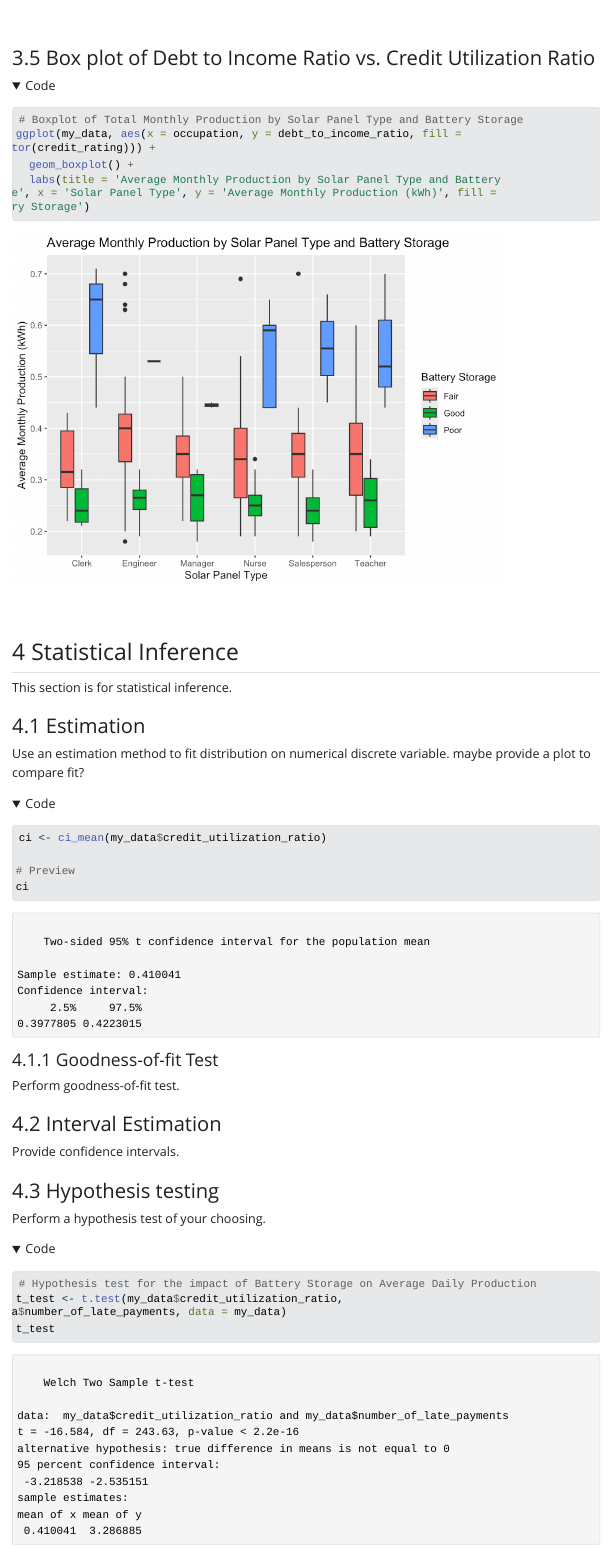
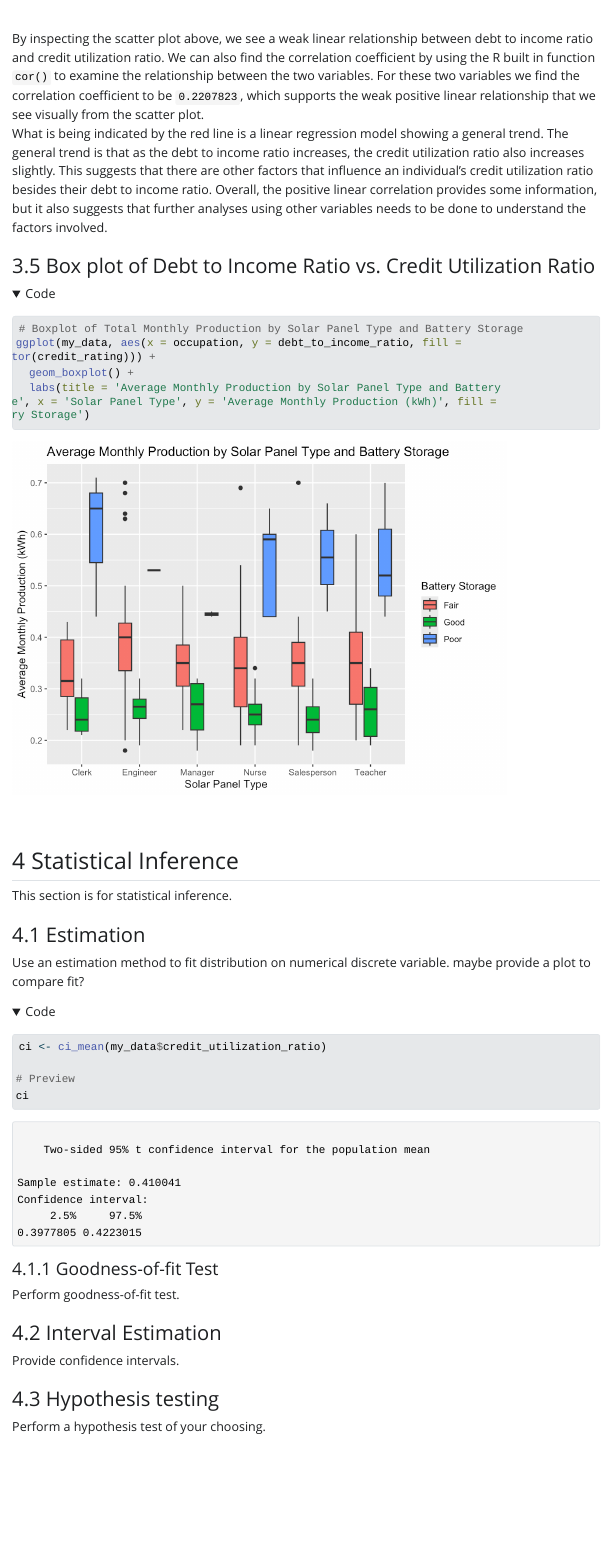
Before and after one commit to NoorMosia/creditReport, a Quarto document (index.qmd): the page in a window 1100 px wide, from 5920 px down before the commit and from 5890 px down after it. The pictures show the output file index.html that the author committed with the source, opened offline; folded parts are opened; Quarto's library style sheets are replaced by a plain one without menus; long lines of code are wrapped.

Commit message:
done scatterplot description

````diff
--- a/index.qmd
+++ b/index.qmd
@@ -144,7 +143,9 @@
   labs(title = 'Debt to Income Ratio  vs. Credit Utilization Ratio', x = 'Credit Utilization Ratio', y = 'Credit Utilization Ratio')
 ```
 
-
+By inspecting the scatter plot above, we see a weak linear relationship between debt to income ratio and credit utilization ratio. We can also find the correlation coefficient by using the R built in function `cor()` to examine the relationship between the two variables. For these two variables we find the correlation coefficient to be ``r cor(my_data$debt_to_income_ratio, my_data$credit_utilization_ratio)``, which supports the weak positive linear relationship that we see visually from the scatter plot. </br>
+What is being indicated by the red line is a linear regression model showing a general trend. The general trend is that as the debt to income ratio increases, the credit utilization ratio also increases slightly. This suggests that there are other factors that influence an individual's credit utilization ratio besides their debt to income ratio.
+Overall, the positive linear correlation provides some information, but it also suggests that further analyses using other variables needs to be done to understand the factors involved.
 
 ### Box plot of Debt to Income Ratio vs. Credit Utilization Ratio
 
@@ -187,11 +189,7 @@
 
 Perform a hypothesis test of your choosing.
 
-``` {r}
-# Hypothesis test for the impact of Battery Storage on Average Daily Production
-t_test <- t.test(my_data$credit_utilization_ratio, my_data$number_of_late_payments, data = my_data)
-t_test
-```
+
 
 It's not looking good brev
 
````
Also changed, not shown: index.html, index_files/figure-html/unnamed-chunk-7-1.png (added), index.qmd (2 more changed lines), 7 other files.
